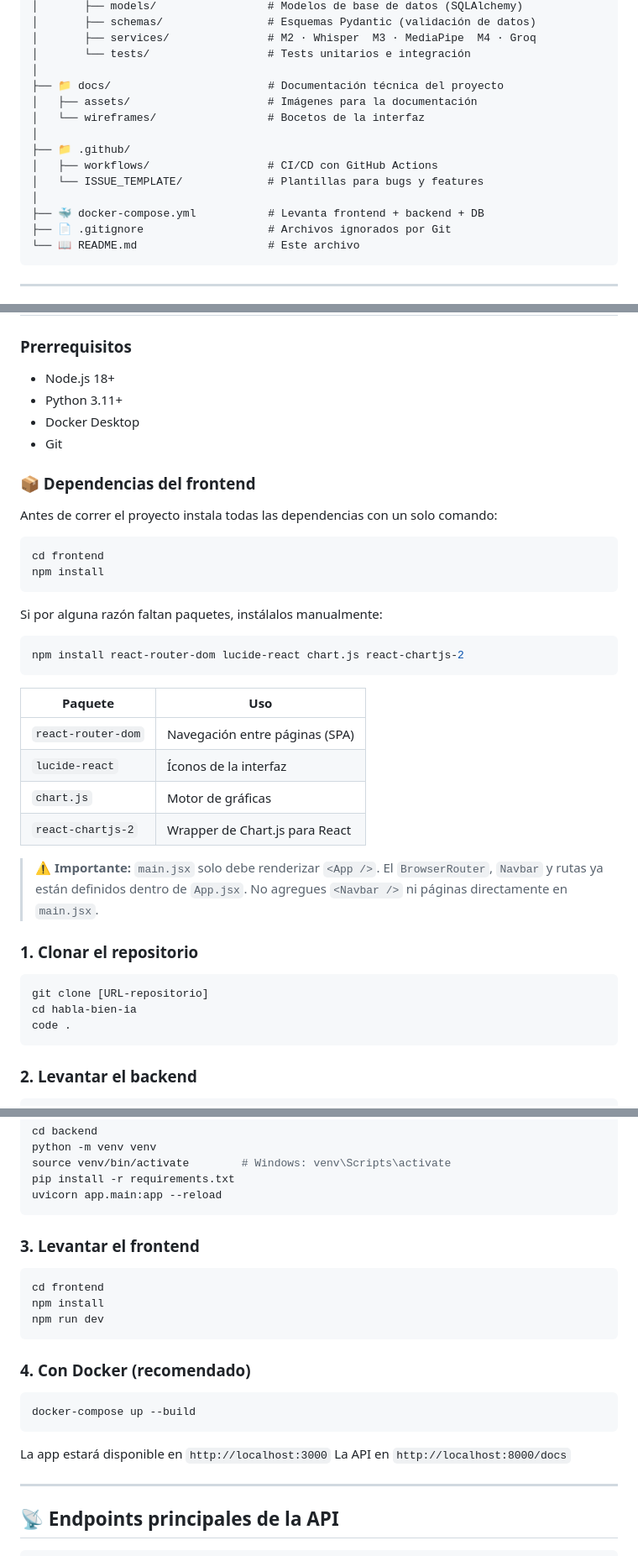
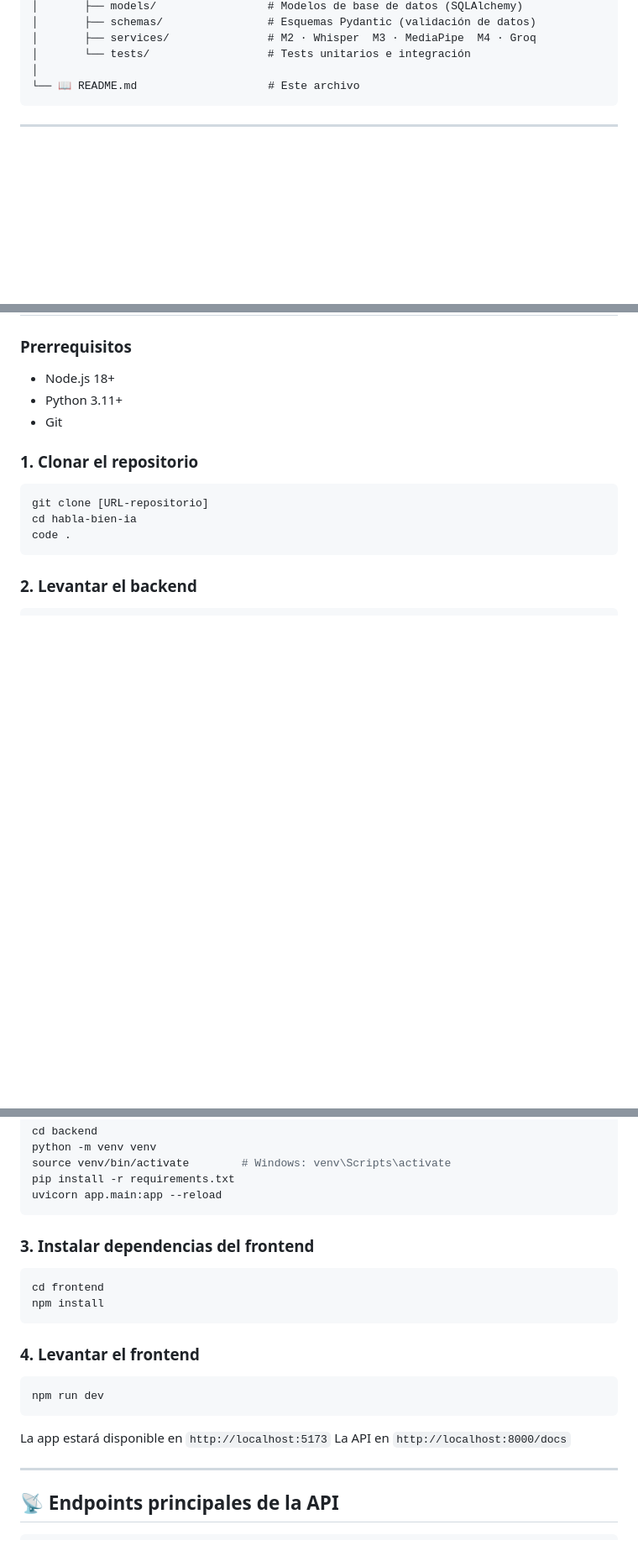
Before and after one commit to milenelopezcruz22-rgb/HablaBienAI, a Markdown page: README.md, 3 parts joined by grey strips. Shown at 84% size. Drawn GitHub-style; blank space fills up the shorter version.

Commit message:
docs: corregir README - Groq, arquitectura real, sin Docker, sin secciones huérfanas

````diff
--- a/README.md
+++ b/README.md
@@ -90,16 +90,6 @@ habla-bien-ia/
 │       ├── services/               # M2 · Whisper  M3 · MediaPipe  M4 · Groq
 │       └── tests/                  # Tests unitarios e integración
 │
-├── 📁 docs/                        # Documentación técnica del proyecto
-│   ├── assets/                     # Imágenes para la documentación
-│   └── wireframes/                 # Bocetos de la interfaz
-│
-├── 📁 .github/
-│   ├── workflows/                  # CI/CD con GitHub Actions
-│   └── ISSUE_TEMPLATE/             # Plantillas para bugs y features
-│
-├── 🐳 docker-compose.yml           # Levanta frontend + backend + DB
-├── 📄 .gitignore                   # Archivos ignorados por Git
 └── 📖 README.md                    # Este archivo
 ```
 
@@ -192,32 +180,7 @@ Semana 16-18 ░░░░░░░░░░░░░░████  FINAL · Si
 ### Prerrequisitos
 - Node.js 18+
 - Python 3.11+
-- Docker Desktop
 - Git
-
-### 📦 Dependencias del frontend
-
-Antes de correr el proyecto instala todas las dependencias con un solo comando:
-
-```bash
-cd frontend
-npm install
-```
-
-Si por alguna razón faltan paquetes, instálalos manualmente:
-
-```bash
-npm install react-router-dom lucide-react chart.js react-chartjs-2
-```
-
-| Paquete | Uso |
-|---------|-----|
-| `react-router-dom` | Navegación entre páginas (SPA) |
-| `lucide-react` | Íconos de la interfaz |
-| `chart.js` | Motor de gráficas |
-| `react-chartjs-2` | Wrapper de Chart.js para React |
-
-> ⚠️ **Importante:** `main.jsx` solo debe renderizar `<App />`. El `BrowserRouter`, `Navbar` y rutas ya están definidos dentro de `App.jsx`. No agregues `<Navbar />` ni páginas directamente en `main.jsx`.
 
 ### 1. Clonar el repositorio
 ```bash
@@ -235,19 +198,18 @@ pip install -r requirements.txt
 uvicorn app.main:app --reload
 ```
 
-### 3. Levantar el frontend
+### 3. Instalar dependencias del frontend
 ```bash
 cd frontend
 npm install
+```
+
+### 4. Levantar el frontend
+```bash
 npm run dev
 ```
 
-### 4. Con Docker (recomendado)
-```bash
-docker-compose up --build
-```
-
-La app estará disponible en `http://localhost:3000`
+La app estará disponible en `http://localhost:5173`
 La API en `http://localhost:8000/docs`
 
 ---
````
Also changed, not shown: other parts of README.md (+2 -4 lines).
